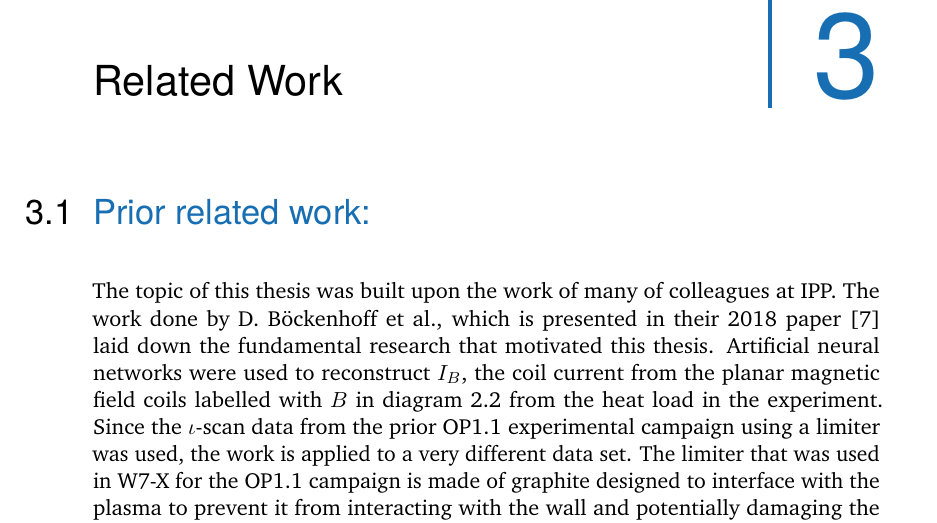
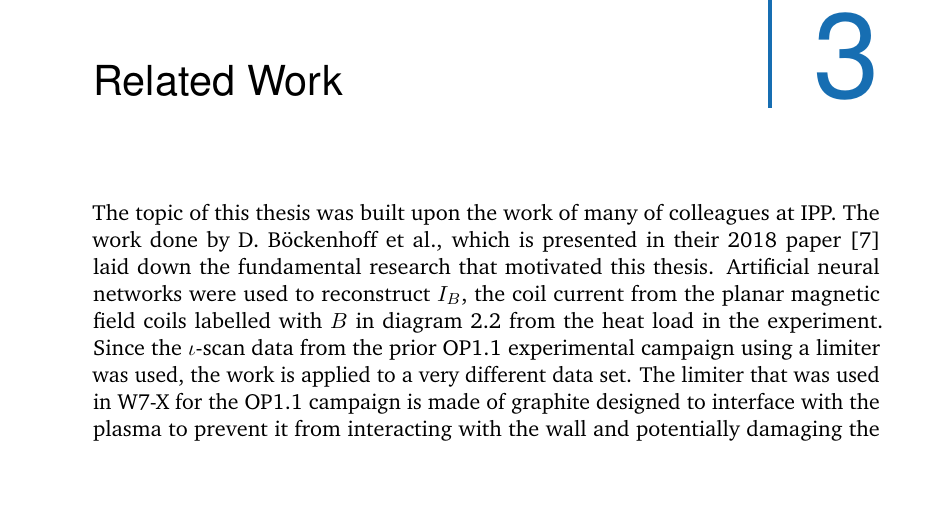
Before and after one commit to natephysics/thesis, a LaTeX thesis (my-thesis.tex, which reads content/chapter-related-work.tex): part of page 17 of 44, cut so that both start at the same text, the shorter picture padded with empty space. Compiled offline with pdfLaTeX.

Commit message:
related work again

```diff
--- a/content/chapter-related-work.tex
+++ b/content/chapter-related-work.tex
@@ -3,7 +3,6 @@
 \chapter{Related Work}
 \label{sec:related}
 
-\section{Prior related work: }
 
 The topic of this thesis was built upon the work of many of colleagues at IPP. The work done by D. Böckenhoff et al., which is presented in their 2018 paper \cite{Böckenhoff_2018} laid down the fundamental research that motivated this thesis. Artificial neural networks were used to reconstruct $I_B$, the coil current from the planar magnetic field coils labelled with $B$ in diagram \ref{fig:3} from the heat load in the experiment. Since the $\iota$-scan data from the prior OP1.1 experimental campaign using a limiter was used, the work is applied to a very different data set. The limiter that was used in W7-X for the OP1.1 campaign is made of graphite designed to interface with the plasma to prevent it from interacting with the wall and potentially damaging the wall surface. A divertor plays a similar role to a limiter but in addition to acting as a plasma interface to protect the wall, it is used to collect neutral particles in the subdivertor space surrounded by the divertor structures. By generating a neutral gas pressure in the subdivertor space that can be up to two orders of magnitude higher than in the midplane, particle exhaust using different types of vacuum pumps can be significantly increased compared to the limiter case. Because of the additional function of the divertor, the form of the divertor used in the OP1.2 data is different  from the one in OP1.1 (see figure \ref{fig:limiter-divertor}). As an additional note: the OP2 experimental campaign will include a water cooled divertor, which can impact the heat load recorded by the thermal cameras.
 
```
